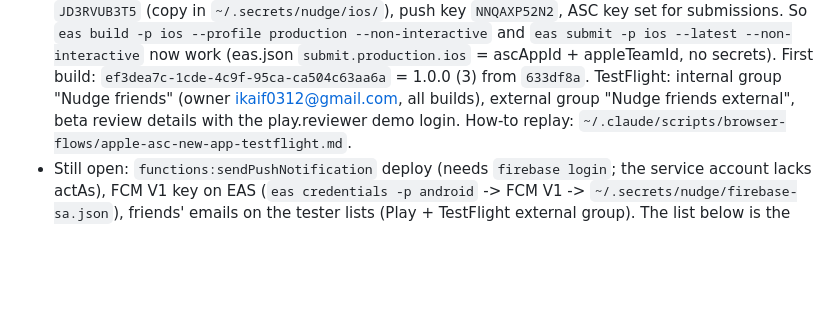
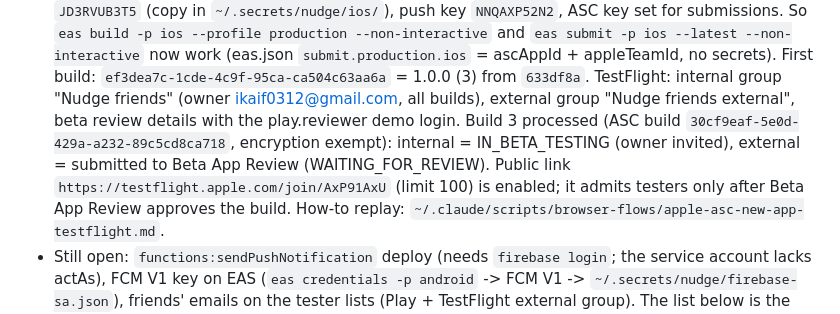
Before and after one commit to kaif0312/Getemdone, a Markdown page: docs/NATIVE_APP_PLAN.md, the part around the change. Rendered like a GitHub page; blank space fills up the shorter version.

Commit message:
Native plan: iOS build 3 in TestFlight, external beta review submitted, public link
Co-Authored-By: Claude Opus 5.5 <noreply@anthropic.com>

```diff
--- a/docs/NATIVE_APP_PLAN.md
+++ b/docs/NATIVE_APP_PLAN.md
@@ -117,7 +117,10 @@ admin dashboard (stays web).
   `eas build -p ios --profile production --non-interactive` and `eas submit -p ios --latest --non-interactive` now
   work (eas.json `submit.production.ios` = ascAppId + appleTeamId, no secrets). First build: `ef3dea7c-1cde-4c9f-95ca-ca504c63aa6a`
   = 1.0.0 (3) from `633df8a`. TestFlight: internal group "Nudge friends" (owner ikaif0312@gmail.com, all builds),
-  external group "Nudge friends external", beta review details with the play.reviewer demo login. How-to replay:
+  external group "Nudge friends external", beta review details with the play.reviewer demo login. Build 3 processed
+  (ASC build `30cf9eaf-5e0d-429a-a232-89c5cd8ca718`, encryption exempt): internal = IN_BETA_TESTING (owner invited), external =
+  submitted to Beta App Review (WAITING_FOR_REVIEW). Public link `https://testflight.apple.com/join/AxP91AxU` (limit 100)
+  is enabled; it admits testers only after Beta App Review approves the build. How-to replay:
   `~/.claude/scripts/browser-flows/apple-asc-new-app-testflight.md`.
 - Still open: `functions:sendPushNotification` deploy (needs `firebase login`; the service account lacks actAs),
   FCM V1 key on EAS (`eas credentials -p android` -> FCM V1 -> `~/.secrets/nudge/firebase-sa.json`), friends' emails on the tester lists
```
